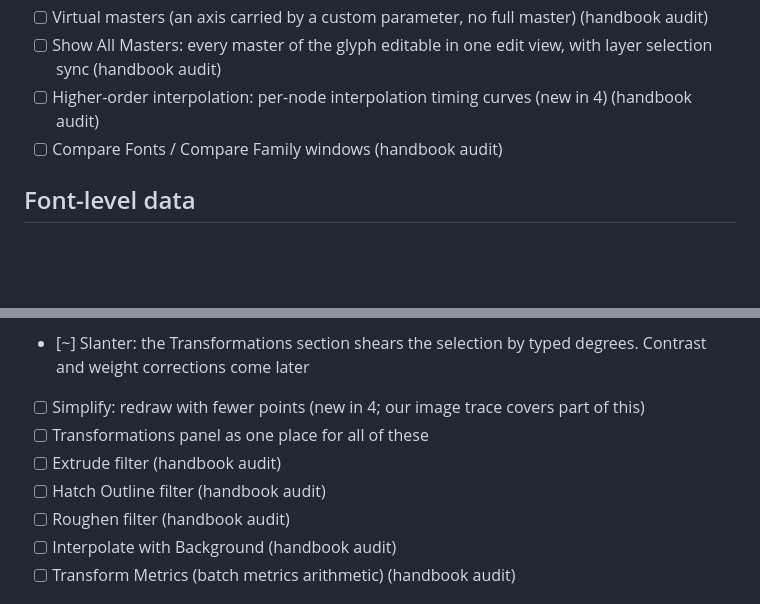
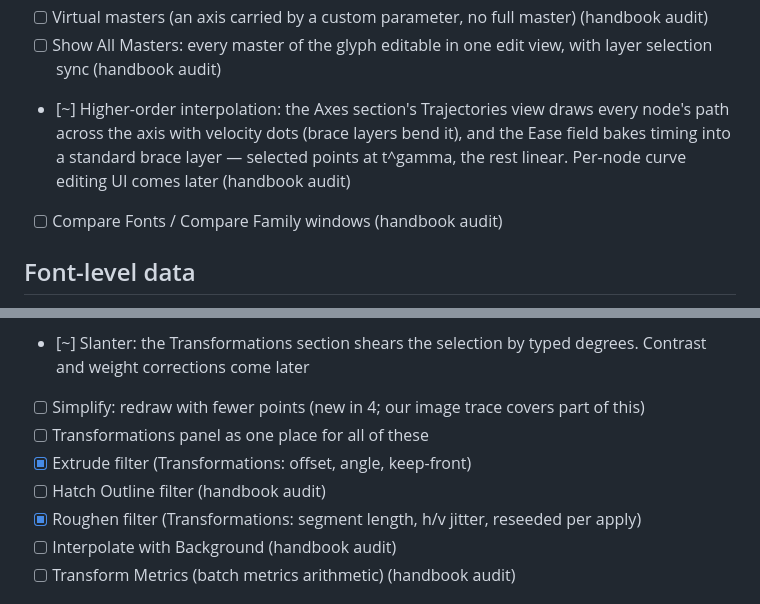
Before and after one commit to eliheuer/runebender-gpui, a Markdown page: GLYPHS4.md, 2 parts joined by grey strips. GitHub-like rendering; blank space fills up the shorter version.

Commit message:
GLYPHS4.md: HOI, extrude, roughen

```diff
--- a/GLYPHS4.md
+++ b/GLYPHS4.md
@@ -147,8 +147,12 @@ Deliberate non-goals are in the last section.
       no full master) (handbook audit)
 - [ ] Show All Masters: every master of the glyph editable in
       one edit view, with layer selection sync (handbook audit)
-- [ ] Higher-order interpolation: per-node interpolation timing
-      curves (new in 4) (handbook audit)
+- [~] Higher-order interpolation: the Axes section's
+      Trajectories view draws every node's path across the axis
+      with velocity dots (brace layers bend it), and the Ease
+      field bakes timing into a standard brace layer — selected
+      points at t^gamma, the rest linear. Per-node curve editing
+      UI comes later (handbook audit)
 - [ ] Compare Fonts / Compare Family windows (handbook audit)
 
 ## Font-level data
@@ -276,9 +280,10 @@ Deliberate non-goals are in the last section.
 - [ ] Simplify: redraw with fewer points (new in 4; our image
       trace covers part of this)
 - [ ] Transformations panel as one place for all of these
-- [ ] Extrude filter (handbook audit)
+- [x] Extrude filter (Transformations: offset, angle, keep-front)
 - [ ] Hatch Outline filter (handbook audit)
-- [ ] Roughen filter (handbook audit)
+- [x] Roughen filter (Transformations: segment length, h/v
+      jitter, reseeded per apply)
 - [ ] Interpolate with Background (handbook audit)
 - [ ] Transform Metrics (batch metrics arithmetic) (handbook
       audit)
```
